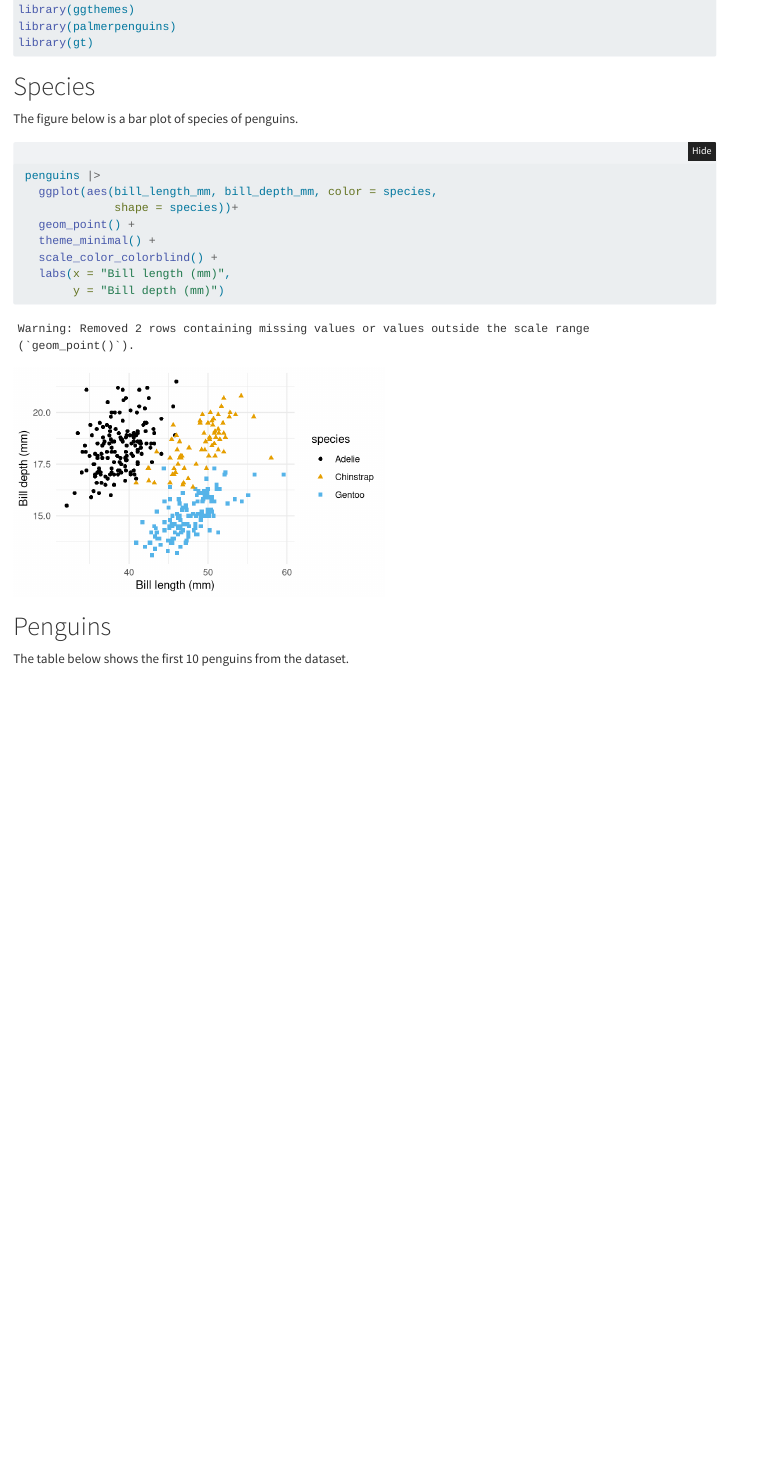
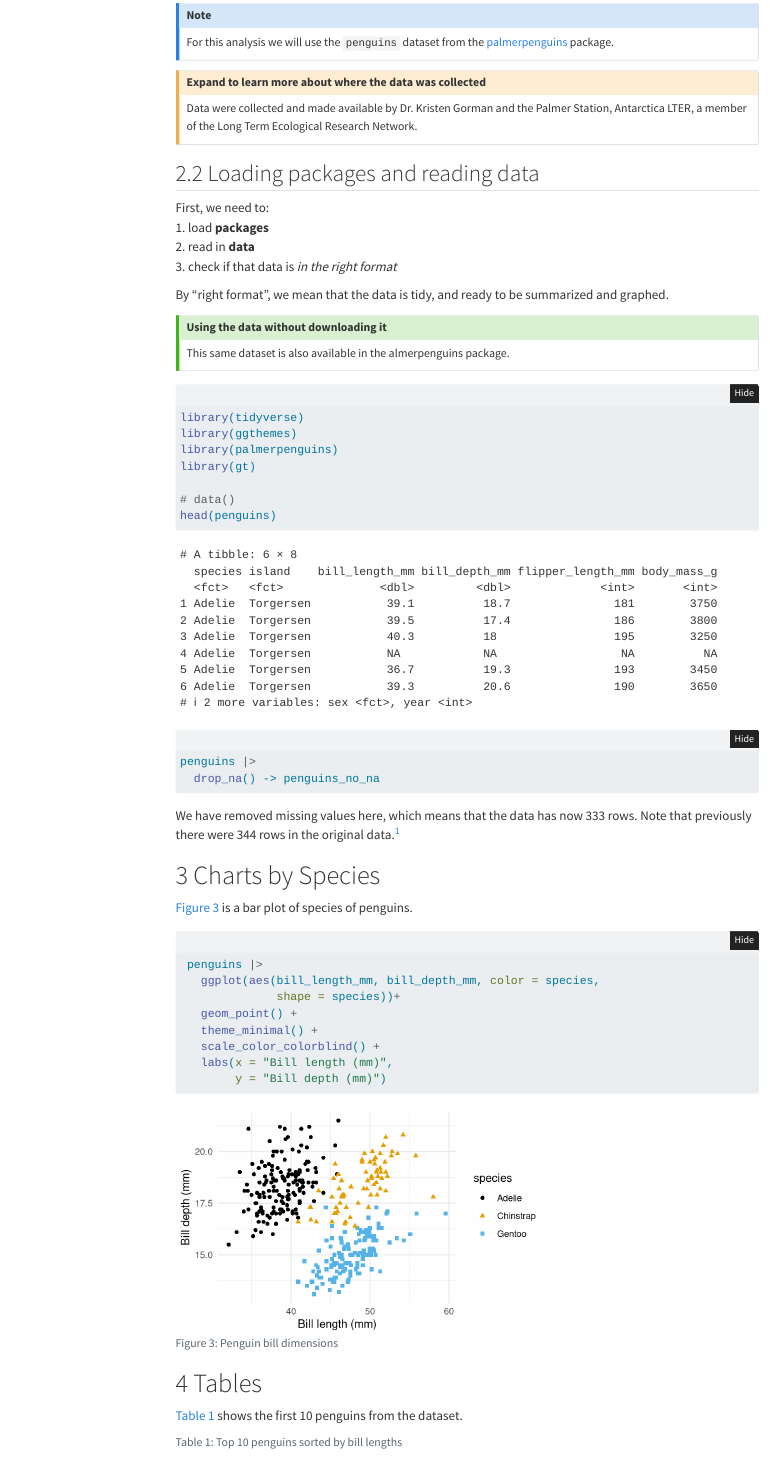
Before and after one commit to jaejungca/dmc, a Quarto document (mirror/index.qmd): the page in a window 1100 px wide, from 2200 px down before the commit and from 2300 px down after it. Rendered offline with R 4.5, knitr and Pandoc in place of Quarto, with nearby package versions; folded parts are opened; some code elsewhere in the file could not run offline; menus at the side of the page are left out.

Commit message:
modifed main website by organizing better. Added varous callouts, inline code chunk, foot notes, etc.

````diff
--- a/mirror/index.qmd
+++ b/mirror/index.qmd
@@ -4,6 +4,8 @@ subtitle: "Get Started with Quarto"
 format:
   html:
     code-fold: true
+    toc: true
+    number-sections: true
 editor: visual
 ---
 
@@ -52,4 +60,27 @@ For beautiful graphic of fruit gift pack, see @fig-gift.
+::: callout-note
 For this analysis we will use the `penguins` dataset from the [palmerpenguins](https://allisonhorst.github.io/palmerpenguins/) package.
+:::
+
+::: {.callout-caution collapse="true"}
+## Expand to learn more about where the data was collected
+
+Data were collected and made available by Dr. Kristen Gorman and the Palmer Station, Antarctica LTER, a member of the Long Term Ecological Research Network.
+:::
+
+## Loading packages and reading data
+
+First, we need to:\
+1. load **packages**\
+2. read in **data**\
+3. check if that data is *in the right format*
+
+[By "right format", we mean that the data is tidy, and ready to be summarized and graphed.]{.aside}
+
+::: callout-tip
+## Using the data without downloading it
+
+This same dataset is also available in the almerpenguins package.
+:::
 
 ```{r}
 #| label: load-packages
@@ -60,16 +91,27 @@ library(ggthemes)
 library(palmerpenguins)
 library(gt)
 
+# data()
+head(penguins)
+
+penguins |>
+  drop_na() -> penguins_no_na
 ```
 
-# Species
+We have removed missing values here, which means that the data has now `r nrow(penguins_no_na)` rows. Note that previously there were `r nrow(penguins)` rows in the original data.[^1]
 
-The figure below is a bar plot of species of penguins.
+[^1]: Note that this removes any rows with missing values!
+
+# Charts by Species
+
+@fig-bill-dims-species is a bar plot of species of penguins.
 
 ```{r}
-#| label: bill-dims-species
+#| label: fig-bill-dims-species
+#| fig-cap: Penguin bill dimensions
 #| fig-width: 5
 #| fig-asp: 0.618
+#| warning: false
 
  penguins |>
    ggplot(aes(bill_length_mm, bill_depth_mm, color = species,
@@ -82,12 +124,13 @@ The figure below is a bar plot of species of penguins.
 
 ```
 
-# Penguins
+# Tables
 
-The table below shows the first 10 penguins from the dataset.
+@tbl-penguins-top10 shows the first 10 penguins from the dataset.
 
 ```{r}
-#| label: penguins-top10
+#| label: tbl-penguins-top10
+#| tbl-cap: Top 10 penguins sorted by bill lengths
 
 penguins |>
   slice_head(n = 10) |>
````
Also changed, not shown: mirror/index.qmd (16 more changed lines), 5 other files.
